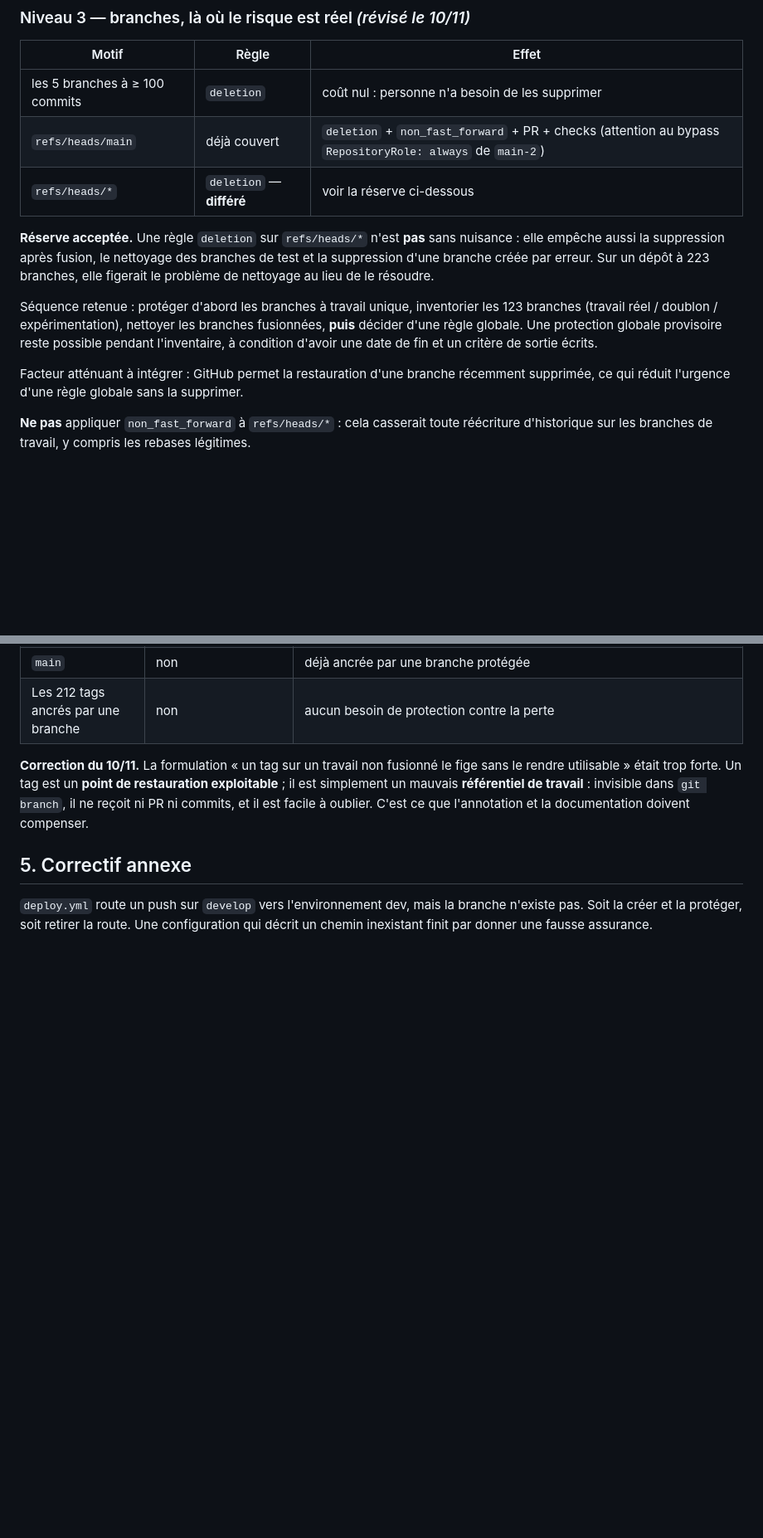
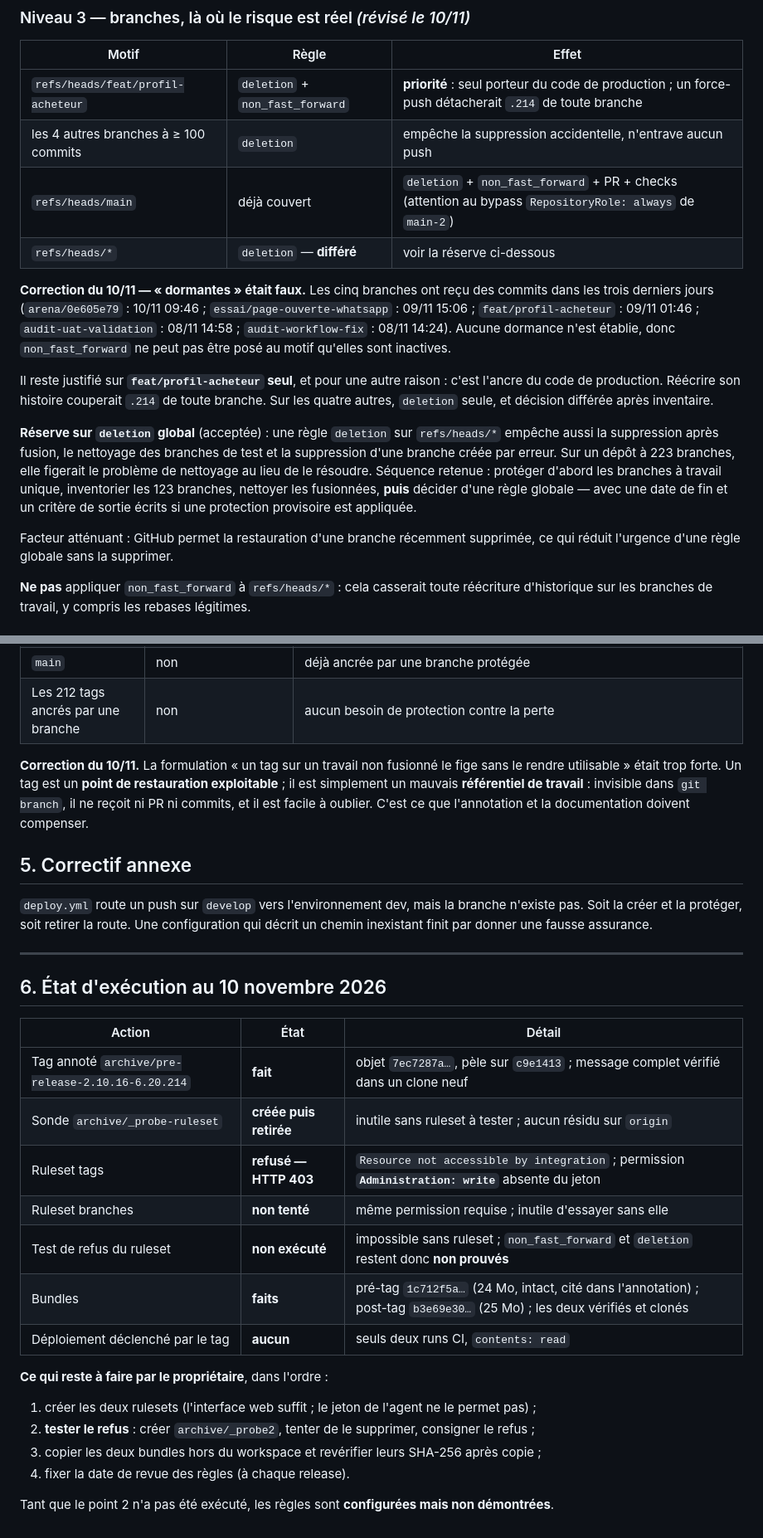
Before and after one commit to hajarbenmlih91-cloud/partikulier3, a Markdown page: docs/audit/TAGS-ET-PROTECTIONS.md, 2 parts joined by grey strips. Shown at 83% size. GitHub-like rendering; blank space fills up the shorter version.

Commit message:
docs(audit): correction de l'inventaire (c9e1413 est porté), tag archive créé, rulesets refusés en 403
Co-authored-by: arena-agent <297053741+arena-agent@users.noreply.github.com>

```diff
--- a/docs/audit/TAGS-ET-PROTECTIONS.md
+++ b/docs/audit/TAGS-ET-PROTECTIONS.md
@@ -58,22 +80,30 @@ Bypass vide. Aucune règle `creation` : elle bloquerait les releases futures.
 
 | Motif | Règle | Effet |
 |---|---|---|
-| les 5 branches à ≥ 100 commits | `deletion` | coût nul : personne n'a besoin de les supprimer |
+| `refs/heads/feat/profil-acheteur` | `deletion` + `non_fast_forward` | **priorité** : seul porteur du code de production ; un force-push détacherait `.214` de toute branche |
+| les 4 autres branches à ≥ 100 commits | `deletion` | empêche la suppression accidentelle, n'entrave aucun push |
 | `refs/heads/main` | déjà couvert | `deletion` + `non_fast_forward` + PR + checks (attention au bypass `RepositoryRole: always` de `main-2`) |
 | `refs/heads/*` | `deletion` — **différé** | voir la réserve ci-dessous |
 
-**Réserve acceptée.** Une règle `deletion` sur `refs/heads/*` n'est **pas** sans nuisance : elle empêche
-aussi la suppression après fusion, le nettoyage des branches de test et la suppression d'une branche
-créée par erreur. Sur un dépôt à 223 branches, elle figerait le problème de nettoyage au lieu de le
-résoudre.
+**Correction du 10/11 — « dormantes » était faux.** Les cinq branches ont reçu des commits dans les
+trois derniers jours (`arena/0e605e79` : 10/11 09:46 ; `essai/page-ouverte-whatsapp` : 09/11 15:06 ;
+`feat/profil-acheteur` : 09/11 01:46 ; `audit-uat-validation` : 08/11 14:58 ; `audit-workflow-fix` :
+08/11 14:24). Aucune dormance n'est établie, donc `non_fast_forward` ne peut pas être posé au motif
+qu'elles sont inactives.
 
-Séquence retenue : protéger d'abord les branches à travail unique, inventorier les 123 branches
-(travail réel / doublon / expérimentation), nettoyer les branches fusionnées, **puis** décider d'une
-règle globale. Une protection globale provisoire reste possible pendant l'inventaire, à condition
-d'avoir une date de fin et un critère de sortie écrits.
+Il reste justifié sur **`feat/profil-acheteur` seul**, et pour une autre raison : c'est l'ancre du code
+de production. Réécrire son histoire couperait `.214` de toute branche. Sur les quatre autres,
+`deletion` seule, et décision différée après inventaire.
 
-Facteur atténuant à intégrer : GitHub permet la restauration d'une branche récemment supprimée, ce qui
-réduit l'urgence d'une règle globale sans la supprimer.
+**Réserve sur `deletion` global** (acceptée) : une règle `deletion` sur `refs/heads/*` empêche aussi la
+suppression après fusion, le nettoyage des branches de test et la suppression d'une branche créée par
+erreur. Sur un dépôt à 223 branches, elle figerait le problème de nettoyage au lieu de le résoudre.
+Séquence retenue : protéger d'abord les branches à travail unique, inventorier les 123 branches,
+nettoyer les fusionnées, **puis** décider d'une règle globale — avec une date de fin et un critère de
+sortie écrits si une protection provisoire est appliquée.
+
+Facteur atténuant : GitHub permet la restauration d'une branche récemment supprimée, ce qui réduit
+l'urgence d'une règle globale sans la supprimer.
 
 **Ne pas** appliquer `non_fast_forward` à `refs/heads/*` : cela casserait toute réécriture d'historique
 sur les branches de travail, y compris les rebases légitimes.
@@ -97,3 +127,26 @@ il est facile à oublier. C'est ce que l'annotation et la documentation doivent
 `deploy.yml` route un push sur `develop` vers l'environnement dev, mais la branche n'existe pas.
 Soit la créer et la protéger, soit retirer la route. Une configuration qui décrit un chemin inexistant
 finit par donner une fausse assurance.
+
+---
+
+## 6. État d'exécution au 10 novembre 2026
+
+| Action | État | Détail |
+|---|---|---|
+| Tag annoté `archive/pre-release-2.10.16-6.20.214` | **fait** | objet `7ec7287a…`, pèle sur `c9e1413` ; message complet vérifié dans un clone neuf |
+| Sonde `archive/_probe-ruleset` | **créée puis retirée** | inutile sans ruleset à tester ; aucun résidu sur `origin` |
+| Ruleset tags | **refusé — HTTP 403** | `Resource not accessible by integration` ; permission **`Administration: write`** absente du jeton |
+| Ruleset branches | **non tenté** | même permission requise ; inutile d'essayer sans elle |
+| Test de refus du ruleset | **non exécuté** | impossible sans ruleset ; `non_fast_forward` et `deletion` restent donc **non prouvés** |
+| Bundles | **faits** | pré-tag `1c712f5a…` (24 Mo, intact, cité dans l'annotation) ; post-tag `b3e69e30…` (25 Mo) ; les deux vérifiés et clonés |
+| Déploiement déclenché par le tag | **aucun** | seuls deux runs CI, `contents: read` |
+
+**Ce qui reste à faire par le propriétaire**, dans l'ordre :
+
+1. créer les deux rulesets (l'interface web suffit ; le jeton de l'agent ne le permet pas) ;
+2. **tester le refus** : créer `archive/_probe2`, tenter de le supprimer, consigner le refus ;
+3. copier les deux bundles hors du workspace et revérifier leurs SHA-256 après copie ;
+4. fixer la date de revue des règles (à chaque release).
+
+Tant que le point 2 n'a pas été exécuté, les règles sont **configurées mais non démontrées**.
```
Also changed, not shown: other parts of docs/audit/TAGS-ET-PROTECTIONS.md (+28 -6 lines).
